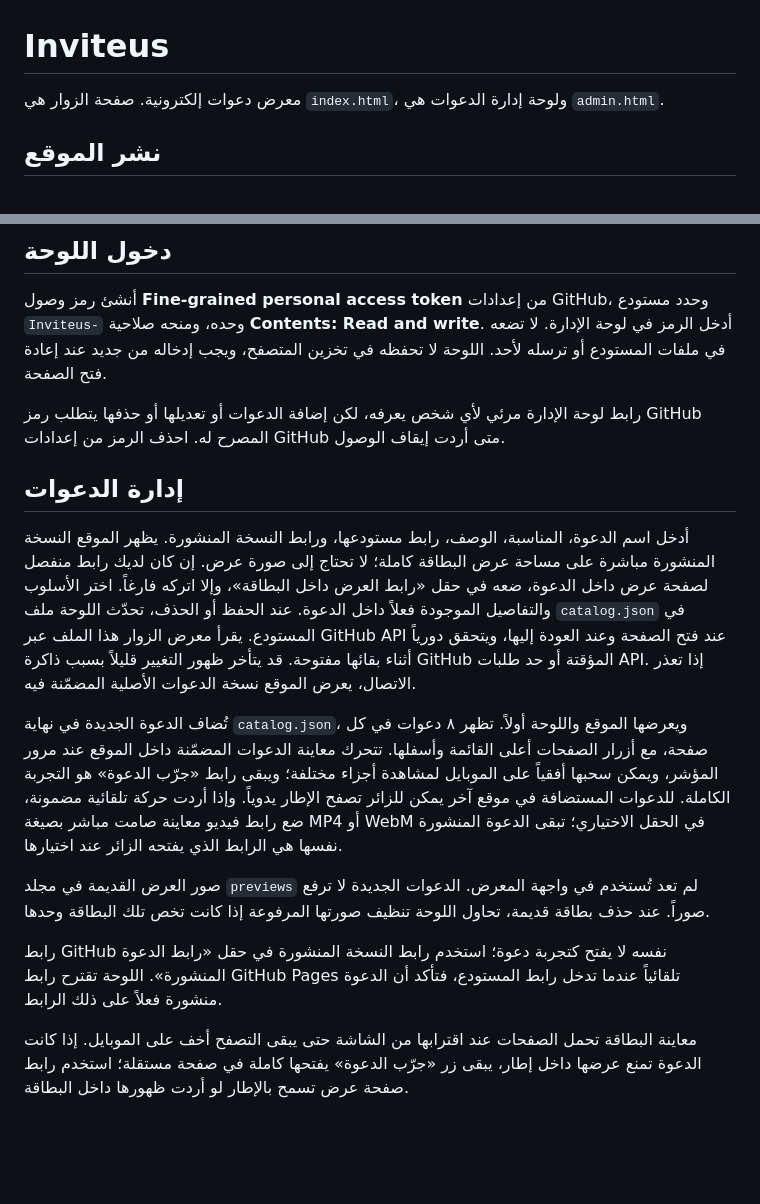
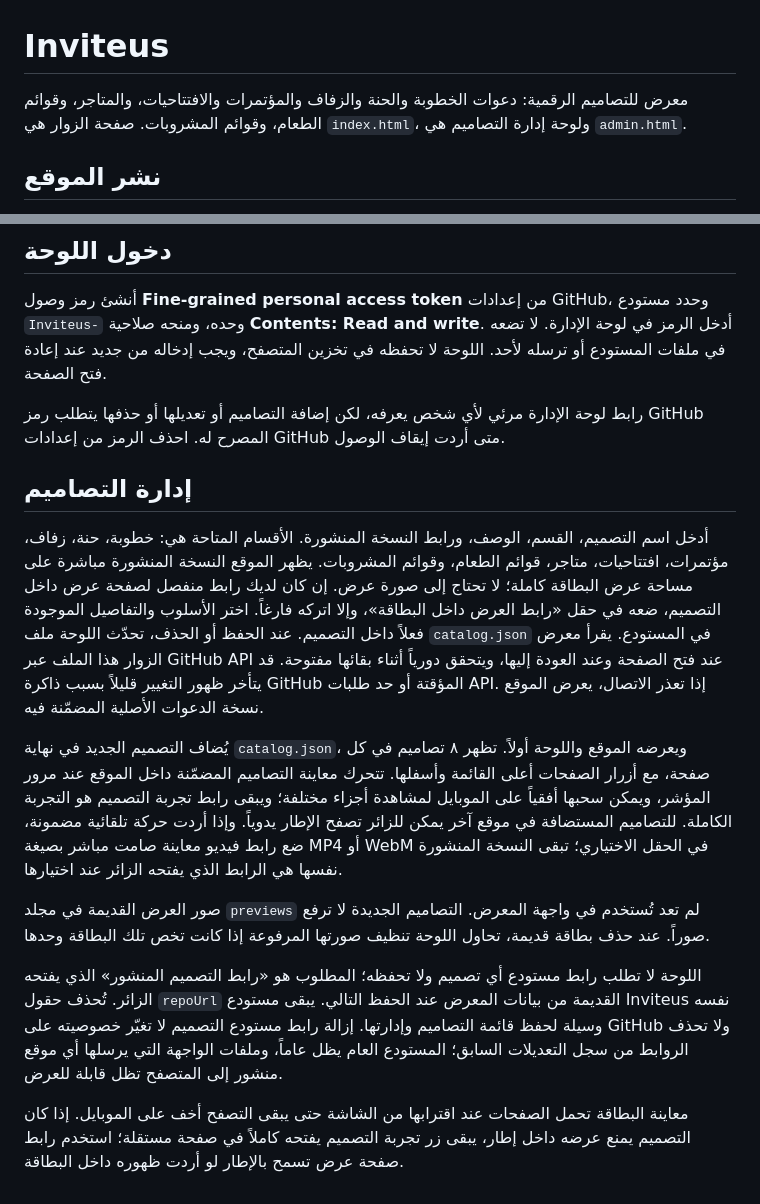
Before and after one commit to novixai29/Inviteus-, a Markdown page: README.md, 2 parts joined by grey strips. Drawn GitHub-style; blank space fills up the shorter version.

Commit message:
Document new Inviteus sections

```diff
--- a/README.md
+++ b/README.md
@@ -1,6 +1,6 @@
 # Inviteus
 
-معرض دعوات إلكترونية. صفحة الزوار هي `index.html`، ولوحة إدارة الدعوات هي `admin.html`.
+معرض للتصاميم الرقمية: دعوات الخطوبة والحنة والزفاف والمؤتمرات والافتتاحيات، والمتاجر، وقوائم الطعام، وقوائم المشروبات. صفحة الزوار هي `index.html`، ولوحة إدارة التصاميم هي `admin.html`.
 
 ## نشر الموقع
 
@@ -16,16 +16,16 @@
 
 أنشئ رمز وصول **Fine-grained personal access token** من إعدادات GitHub، وحدد مستودع `Inviteus-` وحده، ومنحه صلاحية **Contents: Read and write**. أدخل الرمز في لوحة الإدارة. لا تضعه في ملفات المستودع أو ترسله لأحد. اللوحة لا تحفظه في تخزين المتصفح، ويجب إدخاله من جديد عند إعادة فتح الصفحة.
 
-رابط لوحة الإدارة مرئي لأي شخص يعرفه، لكن إضافة الدعوات أو تعديلها أو حذفها يتطلب رمز GitHub المصرح له. احذف الرمز من إعدادات GitHub متى أردت إيقاف الوصول.
+رابط لوحة الإدارة مرئي لأي شخص يعرفه، لكن إضافة التصاميم أو تعديلها أو حذفها يتطلب رمز GitHub المصرح له. احذف الرمز من إعدادات GitHub متى أردت إيقاف الوصول.
 
-## إدارة الدعوات
+## إدارة التصاميم
 
-أدخل اسم الدعوة، المناسبة، الوصف، رابط مستودعها، ورابط النسخة المنشورة. يظهر الموقع النسخة المنشورة مباشرة على مساحة عرض البطاقة كاملة؛ لا تحتاج إلى صورة عرض. إن كان لديك رابط منفصل لصفحة عرض داخل الدعوة، ضعه في حقل «رابط العرض داخل البطاقة»، وإلا اتركه فارغاً. اختر الأسلوب والتفاصيل الموجودة فعلاً داخل الدعوة. عند الحفظ أو الحذف، تحدّث اللوحة ملف `catalog.json` في المستودع. يقرأ معرض الزوار هذا الملف عبر GitHub API عند فتح الصفحة وعند العودة إليها، ويتحقق دورياً أثناء بقائها مفتوحة. قد يتأخر ظهور التغيير قليلاً بسبب ذاكرة GitHub المؤقتة أو حد طلبات API. إذا تعذر الاتصال، يعرض الموقع نسخة الدعوات الأصلية المضمّنة فيه.
+أدخل اسم التصميم، القسم، الوصف، ورابط النسخة المنشورة. الأقسام المتاحة هي: خطوبة، حنة، زفاف، مؤتمرات، افتتاحيات، متاجر، قوائم الطعام، وقوائم المشروبات. يظهر الموقع النسخة المنشورة مباشرة على مساحة عرض البطاقة كاملة؛ لا تحتاج إلى صورة عرض. إن كان لديك رابط منفصل لصفحة عرض داخل التصميم، ضعه في حقل «رابط العرض داخل البطاقة»، وإلا اتركه فارغاً. اختر الأسلوب والتفاصيل الموجودة فعلاً داخل التصميم. عند الحفظ أو الحذف، تحدّث اللوحة ملف `catalog.json` في المستودع. يقرأ معرض الزوار هذا الملف عبر GitHub API عند فتح الصفحة وعند العودة إليها، ويتحقق دورياً أثناء بقائها مفتوحة. قد يتأخر ظهور التغيير قليلاً بسبب ذاكرة GitHub المؤقتة أو حد طلبات API. إذا تعذر الاتصال، يعرض الموقع نسخة الدعوات الأصلية المضمّنة فيه.
 
-تُضاف الدعوة الجديدة في نهاية `catalog.json`، ويعرضها الموقع واللوحة أولاً. تظهر ٨ دعوات في كل صفحة، مع أزرار الصفحات أعلى القائمة وأسفلها. تتحرك معاينة الدعوات المضمّنة داخل الموقع عند مرور المؤشر، ويمكن سحبها أفقياً على الموبايل لمشاهدة أجزاء مختلفة؛ ويبقى رابط «جرّب الدعوة» هو التجربة الكاملة. للدعوات المستضافة في موقع آخر يمكن للزائر تصفح الإطار يدوياً. وإذا أردت حركة تلقائية مضمونة، ضع رابط فيديو معاينة صامت مباشر بصيغة MP4 أو WebM في الحقل الاختياري؛ تبقى الدعوة المنشورة نفسها هي الرابط الذي يفتحه الزائر عند اختيارها.
+يُضاف التصميم الجديد في نهاية `catalog.json`، ويعرضه الموقع واللوحة أولاً. تظهر ٨ تصاميم في كل صفحة، مع أزرار الصفحات أعلى القائمة وأسفلها. تتحرك معاينة التصاميم المضمّنة داخل الموقع عند مرور المؤشر، ويمكن سحبها أفقياً على الموبايل لمشاهدة أجزاء مختلفة؛ ويبقى رابط تجربة التصميم هو التجربة الكاملة. للتصاميم المستضافة في موقع آخر يمكن للزائر تصفح الإطار يدوياً. وإذا أردت حركة تلقائية مضمونة، ضع رابط فيديو معاينة صامت مباشر بصيغة MP4 أو WebM في الحقل الاختياري؛ تبقى النسخة المنشورة نفسها هي الرابط الذي يفتحه الزائر عند اختيارها.
 
-صور العرض القديمة في مجلد `previews` لم تعد تُستخدم في واجهة المعرض. الدعوات الجديدة لا ترفع صوراً. عند حذف بطاقة قديمة، تحاول اللوحة تنظيف صورتها المرفوعة إذا كانت تخص تلك البطاقة وحدها.
+صور العرض القديمة في مجلد `previews` لم تعد تُستخدم في واجهة المعرض. التصاميم الجديدة لا ترفع صوراً. عند حذف بطاقة قديمة، تحاول اللوحة تنظيف صورتها المرفوعة إذا كانت تخص تلك البطاقة وحدها.
 
-رابط GitHub نفسه لا يفتح كتجربة دعوة؛ استخدم رابط النسخة المنشورة في حقل «رابط الدعوة المنشورة». اللوحة تقترح رابط GitHub Pages تلقائياً عندما تدخل رابط المستودع، فتأكد أن الدعوة منشورة فعلاً على ذلك الرابط.
+اللوحة لا تطلب رابط مستودع أي تصميم ولا تحفظه؛ المطلوب هو «رابط التصميم المنشور» الذي يفتحه الزائر. تُحذف حقول `repoUrl` القديمة من بيانات المعرض عند الحفظ التالي. يبقى مستودع Inviteus نفسه وسيلة لحفظ قائمة التصاميم وإدارتها. إزالة رابط مستودع التصميم لا تغيّر خصوصيته على GitHub ولا تحذف الروابط من سجل التعديلات السابق؛ المستودع العام يظل عاماً، وملفات الواجهة التي يرسلها أي موقع منشور إلى المتصفح تظل قابلة للعرض.
 
-معاينة البطاقة تحمل الصفحات عند اقترابها من الشاشة حتى يبقى التصفح أخف على الموبايل. إذا كانت الدعوة تمنع عرضها داخل إطار، يبقى زر «جرّب الدعوة» يفتحها كاملة في صفحة مستقلة؛ استخدم رابط صفحة عرض تسمح بالإطار لو أردت ظهورها داخل البطاقة.
+معاينة البطاقة تحمل الصفحات عند اقترابها من الشاشة حتى يبقى التصفح أخف على الموبايل. إذا كان التصميم يمنع عرضه داخل إطار، يبقى زر تجربة التصميم يفتحه كاملاً في صفحة مستقلة؛ استخدم رابط صفحة عرض تسمح بالإطار لو أردت ظهوره داخل البطاقة.
```
